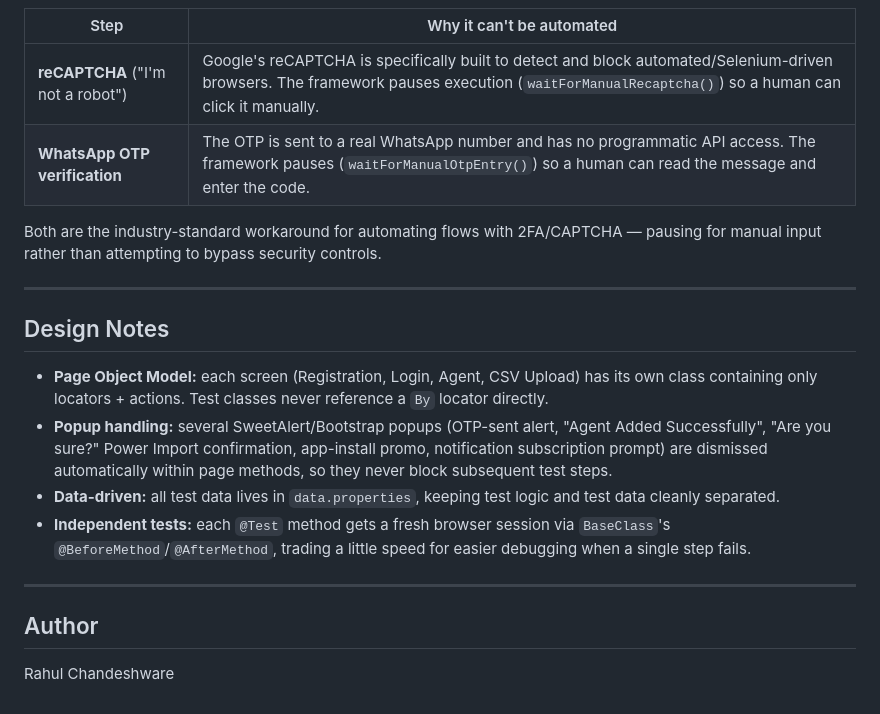
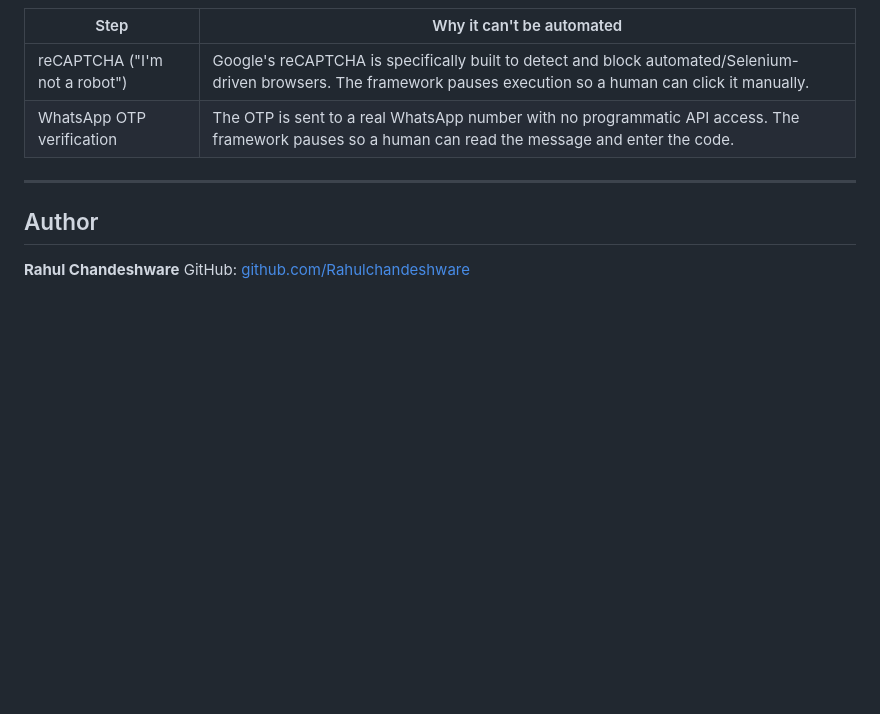
Before and after one commit to Rahulchandeshware/Calley-auto-dialer, a Markdown page: README.md, the part around one of its changes. Drawn GitHub-style; blank space fills up the shorter version.

```diff
--- a/README.md
+++ b/README.md
@@ -110,22 +126,12 @@ Two steps in this flow **cannot be fully automated** and require manual interact
 
 | Step | Why it can't be automated |
-|---|---|
-| **reCAPTCHA** ("I'm not a robot") | Google's reCAPTCHA is specifically built to detect and block automated/Selenium-driven browsers. The framework pauses execution (`waitForManualRecaptcha()`) so a human can click it manually. |
-| **WhatsApp OTP verification** | The OTP is sent to a real WhatsApp number and has no programmatic API access. The framework pauses (`waitForManualOtpEntry()`) so a human can read the message and enter the code. |
-
-Both are the industry-standard workaround for automating flows with 2FA/CAPTCHA — pausing for manual input rather than attempting to bypass security controls.
-
----
-
-## Design Notes
-
-- **Page Object Model:** each screen (Registration, Login, Agent, CSV Upload) has its own class containing only locators + actions. Test classes never reference a `By` locator directly.
-- **Popup handling:** several SweetAlert/Bootstrap popups (OTP-sent alert, "Agent Added Successfully", "Are you sure?" Power Import confirmation, app-install promo, notification subscription prompt) are dismissed automatically within page methods, so they never block subsequent test steps.
-- **Data-driven:** all test data lives in `data.properties`, keeping test logic and test data cleanly separated.
-- **Independent tests:** each `@Test` method gets a fresh browser session via `BaseClass`'s `@BeforeMethod`/`@AfterMethod`, trading a little speed for easier debugging when a single step fails.
+|------|---------------------------|
+| reCAPTCHA ("I'm not a robot") | Google's reCAPTCHA is specifically built to detect and block automated/Selenium-driven browsers. The framework pauses execution so a human can click it manually. |
+| WhatsApp OTP verification | The OTP is sent to a real WhatsApp number with no programmatic API access. The framework pauses so a human can read the message and enter the code. |
 
 ---
 
 ## Author
 
-Rahul Chandeshware
+**Rahul Chandeshware**
+GitHub: [github.com/Rahulchandeshware](https://github.com/Rahulchandeshware)
```
Also changed, not shown: other parts of README.md (+86 -70 lines).
